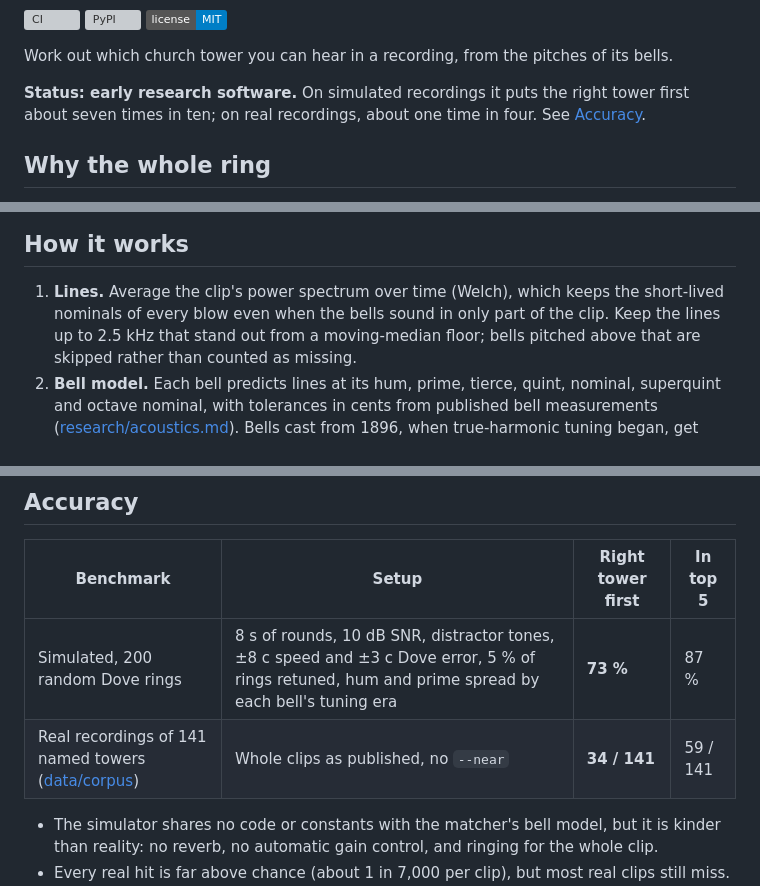
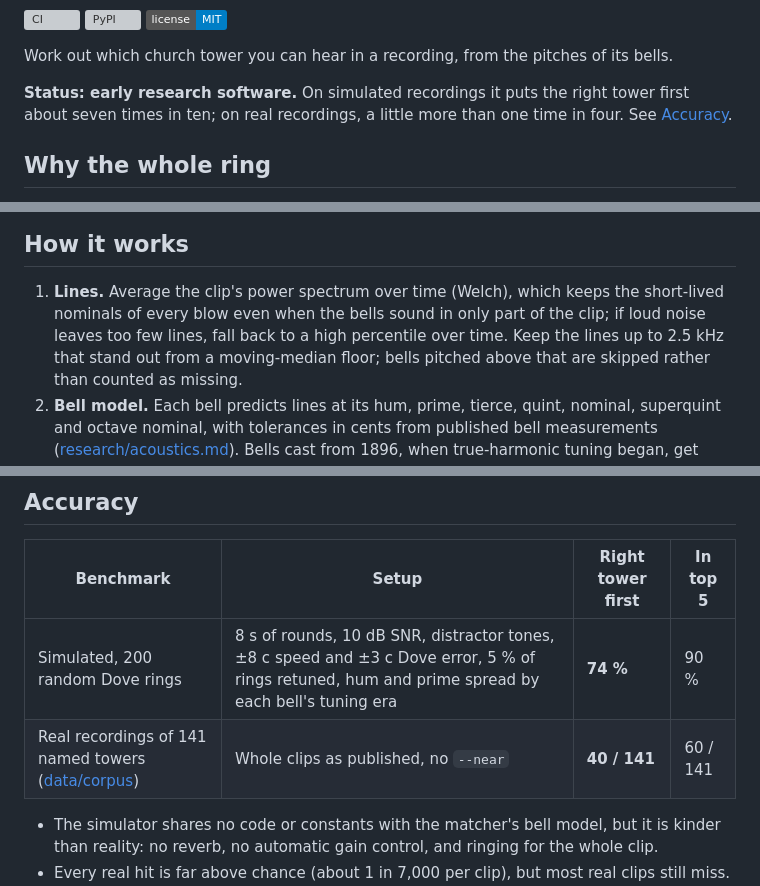
Before and after one commit to Hexay/bellprint, a Markdown page: README.md, 3 parts joined by grey strips. GitHub-like rendering; badges without logos; grey boxes are pictures that could not be loaded.

Commit message:
README: mean spectrum default; benchmarks 74 % sim, 40/141 real

```diff
--- a/README.md
+++ b/README.md
@@ -9,7 +9,7 @@
 Work out which church tower you can hear in a recording, from the pitches of its bells.
 
 **Status: early research software.** On simulated recordings it puts the right tower first about seven times
-in ten; on real recordings, about one time in four. See [Accuracy](#accuracy).
+in ten; on real recordings, a little more than one time in four. See [Accuracy](#accuracy).
 
 ## Why the whole ring
 
@@ -45,7 +45,8 @@ cover Linux, macOS and Windows; from a checkout, `cargo run --release -p bp-cli
 ## How it works
 
 1. **Lines.** Average the clip's power spectrum over time (Welch), which keeps the short-lived nominals of
-   every blow even when the bells sound in only part of the clip. Keep the lines up to 2.5 kHz that stand out
+   every blow even when the bells sound in only part of the clip; if loud noise leaves too few lines, fall
+   back to a high percentile over time. Keep the lines up to 2.5 kHz that stand out
    from a moving-median floor; bells pitched above that are skipped rather than counted as missing.
 2. **Bell model.** Each bell predicts lines at its hum, prime, tierce, quint, nominal, superquint and octave
    nominal, with tolerances in cents from published bell measurements ([research/acoustics.md](research/acoustics.md)).
@@ -65,8 +66,8 @@ that rise when a bell strikes) and `--auto-window` (analyse only the most bell-l
 
 | Benchmark | Setup | Right tower first | In top 5 |
 |---|---|---|---|
-| Simulated, 200 random Dove rings | 8 s of rounds, 10 dB SNR, distractor tones, ±8 c speed and ±3 c Dove error, 5 % of rings retuned, hum and prime spread by each bell's tuning era | **73 %** | 87 % |
-| Real recordings of 141 named towers ([data/corpus](data/corpus/README.md)) | Whole clips as published, no `--near` | **34 / 141** | 59 / 141 |
+| Simulated, 200 random Dove rings | 8 s of rounds, 10 dB SNR, distractor tones, ±8 c speed and ±3 c Dove error, 5 % of rings retuned, hum and prime spread by each bell's tuning era | **74 %** | 90 % |
+| Real recordings of 141 named towers ([data/corpus](data/corpus/README.md)) | Whole clips as published, no `--near` | **40 / 141** | 60 / 141 |
 
 - The simulator shares no code or constants with the matcher's bell model, but it is kinder than reality: no
   reverb, no automatic gain control, and ringing for the whole clip.
```
Also changed, not shown: docs/img/header.png, 1 other file.
